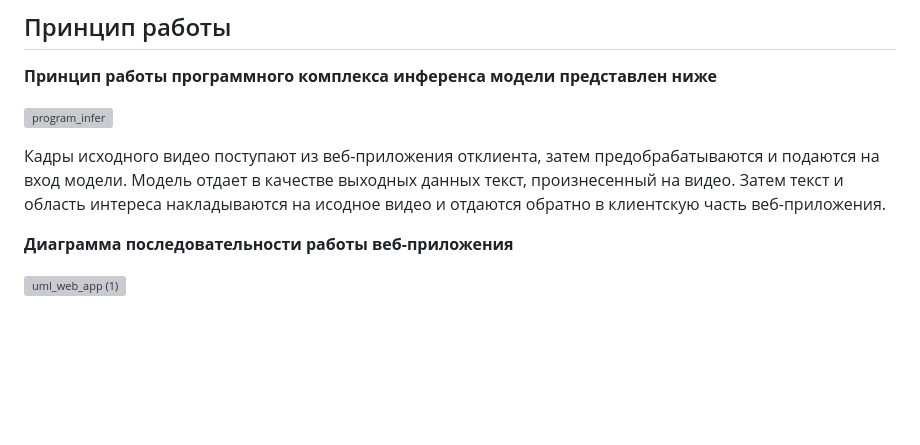
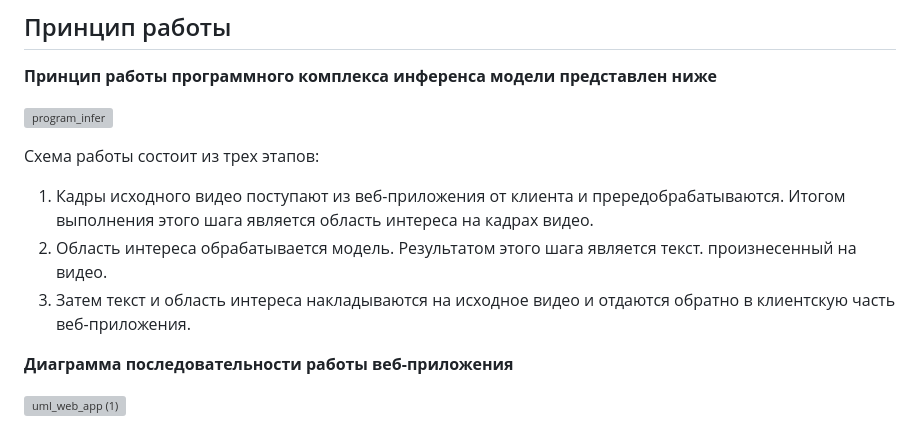
Before and after one commit to sadevans/EfLipSystem, a Markdown page: README.md, the part around the change. GitHub-like rendering; blank space fills up the shorter version; grey boxes are pictures that could not be loaded.

```diff
--- a/README.md
+++ b/README.md
@@ -30,7 +30,10 @@
 
 ![program_infer](https://github.com/sadevans/EfLipSystem/assets/82286355/4fede64a-3d2b-4d0f-b3f3-55e6857c1b78)
 
-Кадры исходного видео поступают из веб-приложения отклиента, затем предобрабатываются и подаются на вход модели. Модель отдает в качестве выходных данных текст, произнесенный на видео. Затем текст и область интереса накладываются на исодное видео и отдаются обратно в клиентскую часть веб-приложения.
+Схема работы состоит из трех этапов:
+1. Кадры исходного видео поступают из веб-приложения от клиента и прередобрабатываются. Итогом выполнения этого шага является область интереса на кадрах видео.
+2. Область интереса обрабатывается модель. Результатом этого шага является текст. произнесенный на видео.
+3. Затем текст и область интереса накладываются на исходное видео и отдаются обратно в клиентскую часть веб-приложения.
 
 
 **Диаграмма последовательности работы веб-приложения**
```
